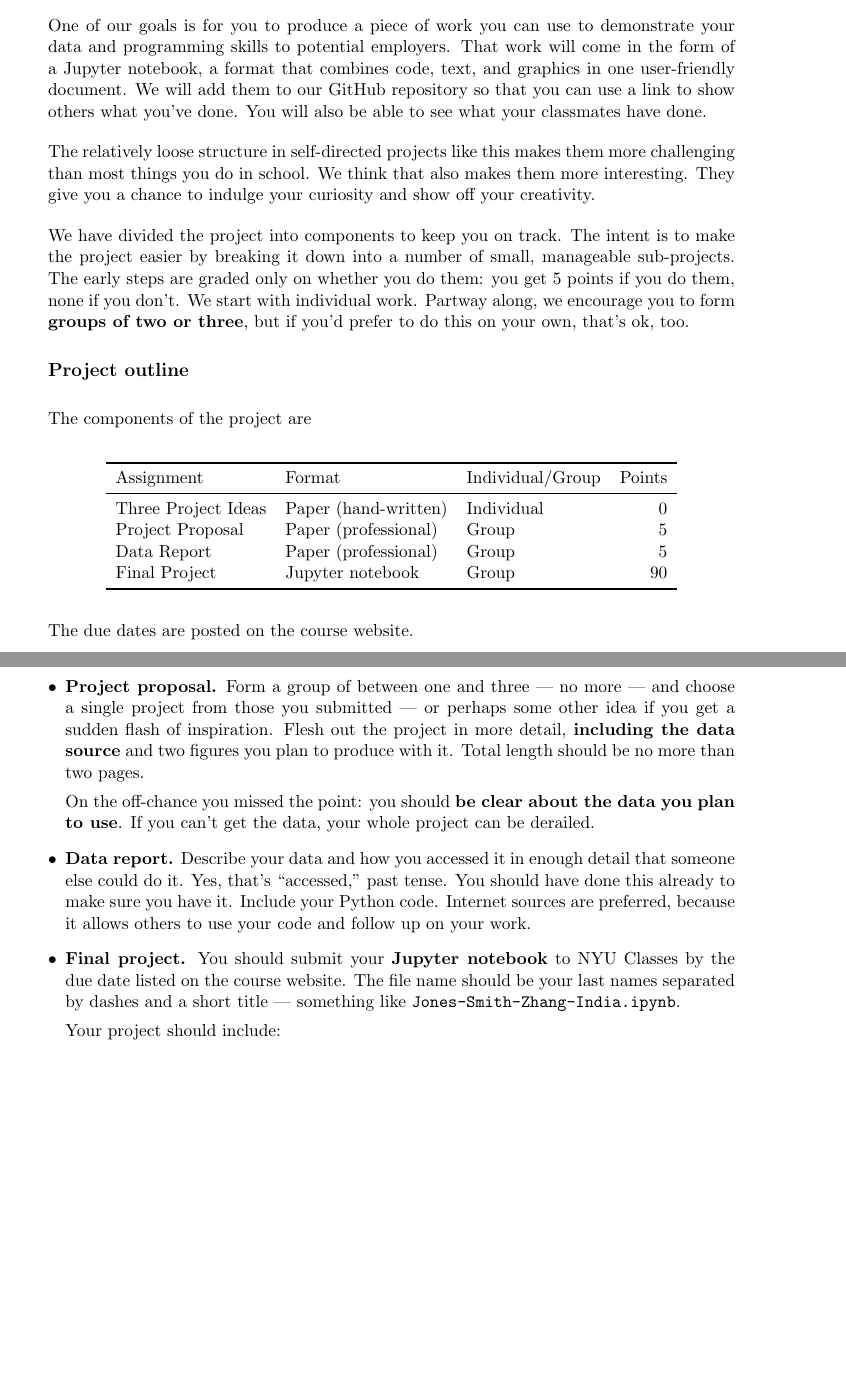
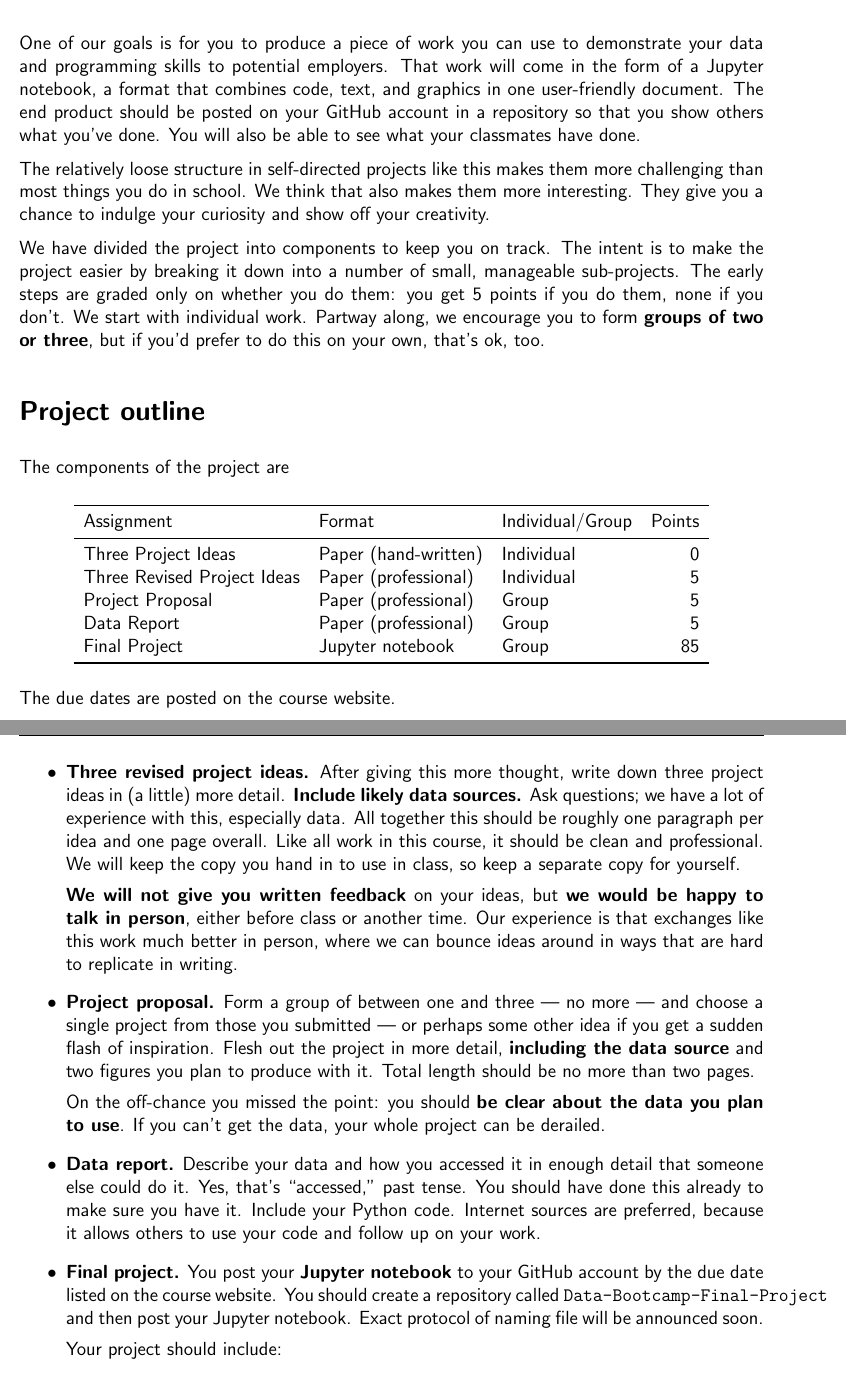
Before and after one commit to NYUDataBootcamp/Materials, a LaTeX problem sheet (Documents/bootcamp_project.tex): two parts of pages 1 and 2 of 4 before the commit and two parts of pages 1 and 2 of 5 after it, joined at a grey line, cut so that both start at the same text, the shorter picture padded with empty space. Compiled offline with pdfLaTeX.

Commit message:
Updated Project Guide

```diff
--- a/Documents/bootcamp_project.tex
+++ b/Documents/bootcamp_project.tex
@@ -15,28 +18,23 @@
 
 \section*{Overview}
 
-One of our goals is for you to produce a piece of work you can use
-to demonstrate your data and programming skills to potential employers.
+One of our goals is for you to produce a piece of work you can use to demonstrate your data and programming skills to potential employers.
 That work will come in the form of a Jupyter notebook,
 a format that combines code, text, and graphics in one user-friendly document.
-We will add them to our GitHub repository so that
-you can use a link to show others what you've done.
-You will also be able to see what your classmates have done.
+The end product should be posted on your GitHub account in a repository so that
+you show others what you've done. You will also be able to see what your classmates have done.
 
 The relatively loose structure in self-directed projects like this
 makes them more challenging than most things you do in school.
 We think that also makes them more interesting.
-They give you a chance to
-indulge your curiosity and show off your creativity.
+They give you a chance to indulge your curiosity and show off your creativity.
 
 We have divided the project into components to keep you on track.
 The intent is to make the project easier by breaking it down into a number
-of small, manageable sub-projects.
-The early steps are graded only on whether you do them:
+of small, manageable sub-projects. The early steps are graded only on whether you do them:
 you get 5 points if you do them, none if you don't.
 We start with individual work.  Partway along, we encourage you to form \textbf{groups
-of two or three}, but if you'd prefer to do this on your own,
-that's ok, too.
+of two or three}, but if you'd prefer to do this on your own, that's ok, too.
 
 
 \section*{Project outline}
@@ -49,10 +47,10 @@ The components of the project are
 Assignment                  & Format  & Individual/Group &  Points \\
 \midrule
 Three Project Ideas         & Paper (hand-written)  & Individual  & 0  \\
-%Three Revised Project Ideas & Paper (professional)  & Individual  & 5  \\
+Three Revised Project Ideas & Paper (professional)  & Individual  & 5  \\
 Project Proposal            & Paper (professional)  & Group       & 5  \\
 Data Report                 & Paper (professional)  & Group       & 5  \\
-Final Project               & Jupyter notebook      & Group       & 90 \\
+Final Project               & Jupyter notebook      & Group       & 85 \\
 \bottomrule
 \end{tabular}
 \end{center}
@@ -75,13 +73,13 @@ Over the coming weeks, we recommend you keep your ears open for possible
 {\bf project ideas} --- and {\bf data sources\/}.
 
 
-%\item {\bf Three revised project ideas.}
-%After giving this more thought, write down three project ideas in (a little) more detail. {\bf Include likely data sources.}
-%Ask questions; we have a lot of experience with this, especially data.
-%All together this should be roughly one paragraph per idea and one page overall. Like all work in this course, it should be clean and professional.
-%We will keep the copy you hand in to use in class, so keep a separate copy for yourself.
+\item {\bf Three revised project ideas.}
+After giving this more thought, write down three project ideas in (a little) more detail. {\bf Include likely data sources.}
+Ask questions; we have a lot of experience with this, especially data.
+All together this should be roughly one paragraph per idea and one page overall. Like all work in this course, it should be clean and professional.
+We will keep the copy you hand in to use in class, so keep a separate copy for yourself.
 
-%{\bf We will not give you written feedback} on your ideas, but {\bf we would be happy to talk in person}, either before class or another time. Our experience is that exchanges like this work much better in person, where we can bounce ideas around in ways that are hard to replicate in writing.
+{\bf We will not give you written feedback} on your ideas, but {\bf we would be happy to talk in person}, either before class or another time. Our experience is that exchanges like this work much better in person, where we can bounce ideas around in ways that are hard to replicate in writing.
 
 \item{\bf Project proposal.}
 Form a group of between one and three --- no more ---
@@ -104,11 +102,7 @@ Internet sources are preferred, because it allows others to use your code and
 follow up on your work.
 
 \item {\bf Final project.}
-You should submit your {\bf Jupyter notebook\/} to %\href{mailto:nyu.databootcamp@gmail.com}{nyu.databootcamp@gmail.com}
-NYU Classes by the due date listed on the course website.
-%The subject line should be:  ``bootcamp project ug'' or ``bootcamp project mba'' depending on the section you are in.
-The file name should be your last names separated by dashes and a short title ---
-something like {\tt Jones-Smith-Zhang-India.ipynb}.
+You post your {\bf Jupyter notebook\/} to your GitHub account by the due date listed on the course website. You should create a repository called {\tt Data-Bootcamp-Final-Project} and then post your Jupyter notebook. Exact protocol of naming file will be announced soon.
 
 Your project should include:
 \begin{itemize}
```
Also changed, not shown: Documents/bootcamp_3ideas.pdf, Documents/bootcamp_project.pdf, Documents/bootcamp_project.tex (27 more changed lines).
